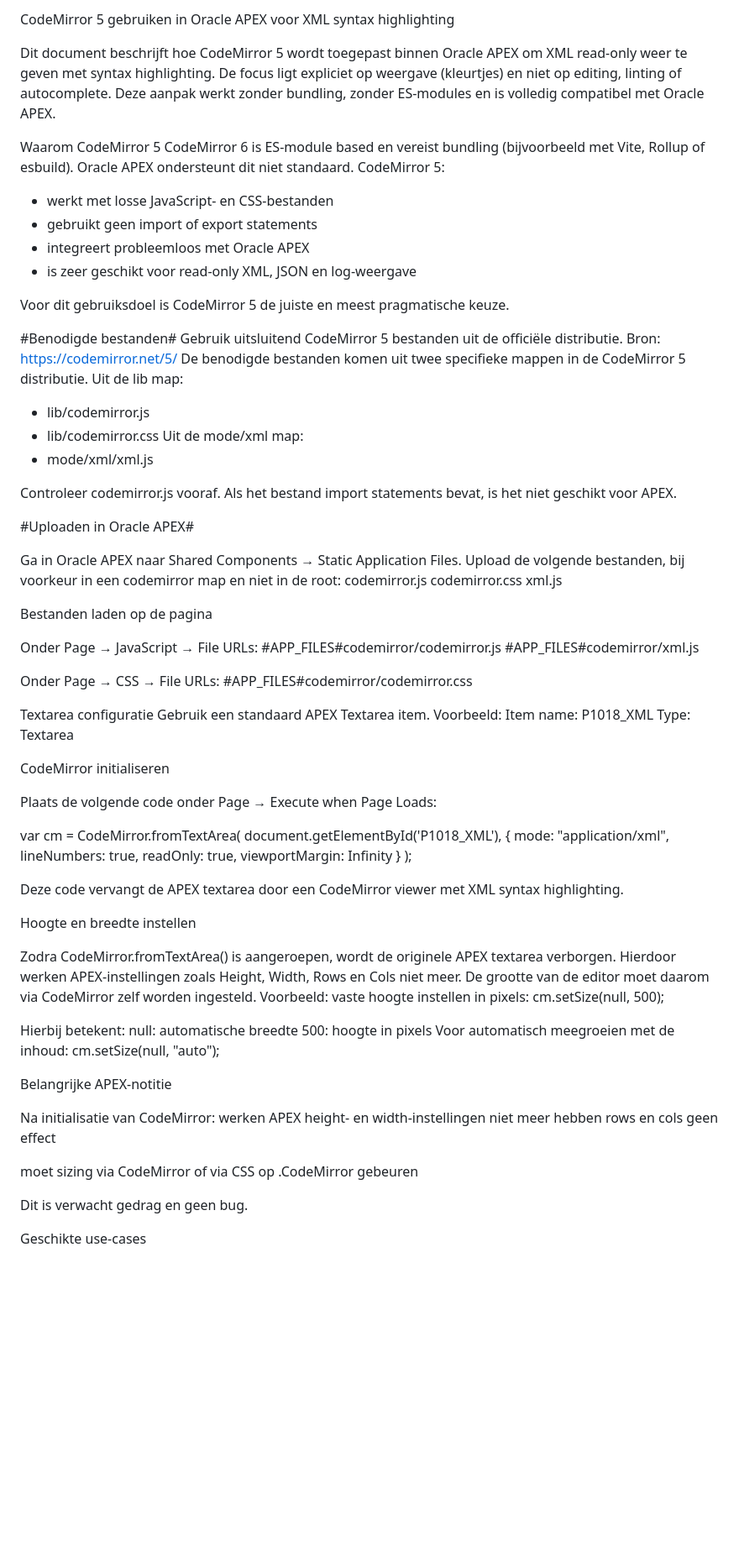
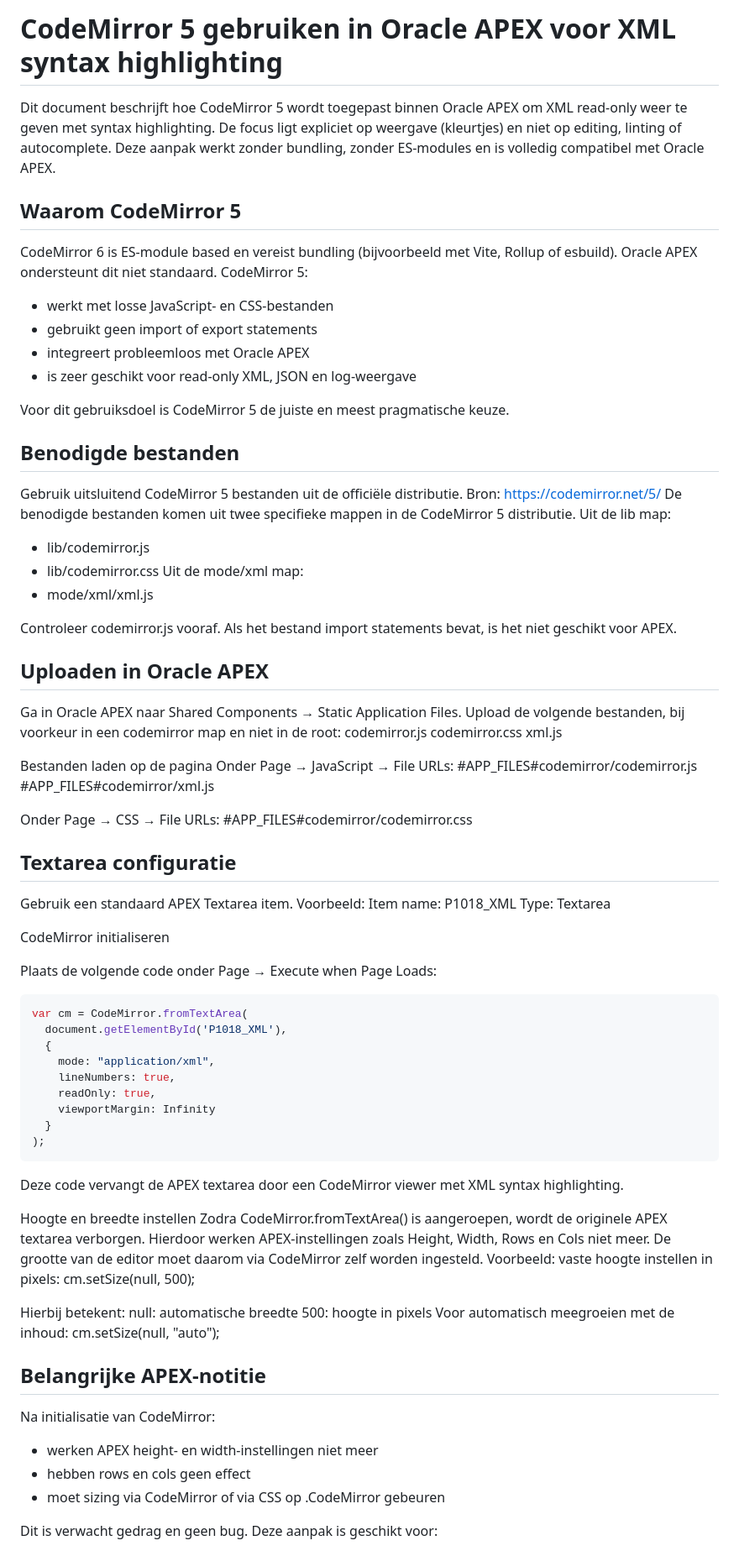
Before and after one commit to SullivanC137/ApexWebSnippets, a Markdown page: codemirror/Readme.md, the part around one of its changes. Shown at 84% size. Drawn GitHub-style; blank space fills up the shorter version.

````diff
--- a/codemirror/Readme.md
+++ b/codemirror/Readme.md
@@ -1,9 +1,9 @@
-CodeMirror 5 gebruiken in Oracle APEX voor XML syntax highlighting
+# CodeMirror 5 gebruiken in Oracle APEX voor XML syntax highlighting #
 
 Dit document beschrijft hoe CodeMirror 5 wordt toegepast binnen Oracle APEX om XML read-only weer te geven met syntax highlighting. De focus ligt expliciet op weergave (kleurtjes) en niet op editing, linting of autocomplete.
 Deze aanpak werkt zonder bundling, zonder ES-modules en is volledig compatibel met Oracle APEX.
 
-Waarom CodeMirror 5
+## Waarom CodeMirror 5 ##
 CodeMirror 6 is ES-module based en vereist bundling (bijvoorbeeld met Vite, Rollup of esbuild). Oracle APEX ondersteunt dit niet standaard.
 CodeMirror 5:
 - werkt met losse JavaScript- en CSS-bestanden
@@ -13,7 +13,7 @@ CodeMirror 5:
 
 Voor dit gebruiksdoel is CodeMirror 5 de juiste en meest pragmatische keuze.
 
-#Benodigde bestanden#
+## Benodigde bestanden ##
 Gebruik uitsluitend CodeMirror 5 bestanden uit de officiële distributie.
 Bron: https://codemirror.net/5/
 De benodigde bestanden komen uit twee specifieke mappen in de CodeMirror 5 distributie.
@@ -25,7 +25,7 @@ Uit de mode/xml map:
 
 Controleer codemirror.js vooraf. Als het bestand import statements bevat, is het niet geschikt voor APEX.
 
-#Uploaden in Oracle APEX#
+## Uploaden in Oracle APEX ##
 
 Ga in Oracle APEX naar Shared Components → Static Application Files.
 Upload de volgende bestanden, bij voorkeur in een codemirror map en niet in de root:
@@ -34,7 +34,6 @@ codemirror.css
 xml.js
 
 Bestanden laden op de pagina
-
 Onder Page → JavaScript → File URLs:
 #APP_FILES#codemirror/codemirror.js
 #APP_FILES#codemirror/xml.js
@@ -42,7 +41,7 @@ Onder Page → JavaScript → File URLs:
 Onder Page → CSS → File URLs:
 #APP_FILES#codemirror/codemirror.css
 
-Textarea configuratie
+## Textarea configuratie ##
 Gebruik een standaard APEX Textarea item.
 Voorbeeld:
 Item name: P1018_XML
@@ -51,7 +50,7 @@ Type: Textarea
 CodeMirror initialiseren
 
 Plaats de volgende code onder Page → Execute when Page Loads:
-
+``` javascript
 var cm = CodeMirror.fromTextArea(
   document.getElementById('P1018_XML'),
   {
@@ -61,12 +60,10 @@ var cm = CodeMirror.fromTextArea(
     viewportMargin: Infinity
   }
 );
-
-
+```
 Deze code vervangt de APEX textarea door een CodeMirror viewer met XML syntax highlighting.
 
 Hoogte en breedte instellen
-
 Zodra CodeMirror.fromTextArea() is aangeroepen, wordt de originele APEX textarea verborgen. Hierdoor werken APEX-instellingen zoals Height, Width, Rows en Cols niet meer.
 De grootte van de editor moet daarom via CodeMirror zelf worden ingesteld.
 Voorbeeld: vaste hoogte instellen in pixels:
@@ -78,16 +75,11 @@ null: automatische breedte
 Voor automatisch meegroeien met de inhoud:
 cm.setSize(null, "auto");
 
-Belangrijke APEX-notitie
-
+## Belangrijke APEX-notitie ##
 Na initialisatie van CodeMirror:
-werken APEX height- en width-instellingen niet meer
-hebben rows en cols geen effect
-
-moet sizing via CodeMirror of via CSS op .CodeMirror gebeuren
+- werken APEX height- en width-instellingen niet meer
+- hebben rows en cols geen effect
+- moet sizing via CodeMirror of via CSS op .CodeMirror gebeuren
 
 Dit is verwacht gedrag en geen bug.
-
-Geschikte use-cases
-
 Deze aanpak is geschikt voor:
````
Also changed, not shown: other parts of codemirror/Readme.md (+5 -8 lines).
